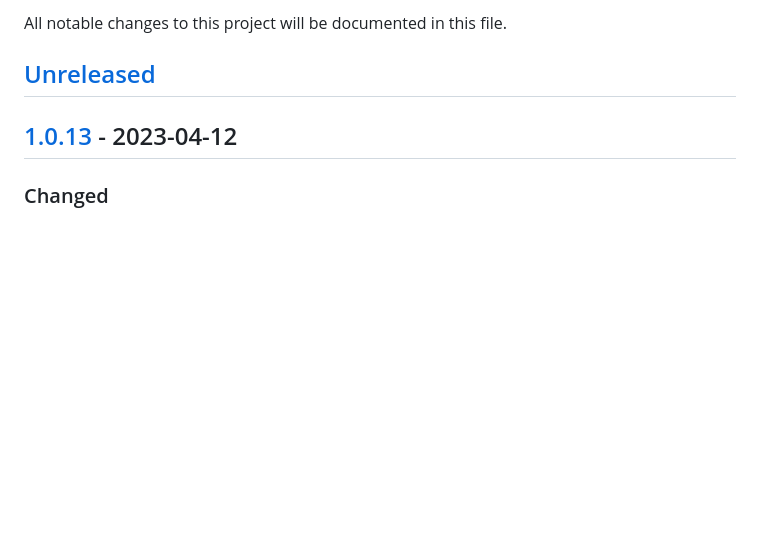
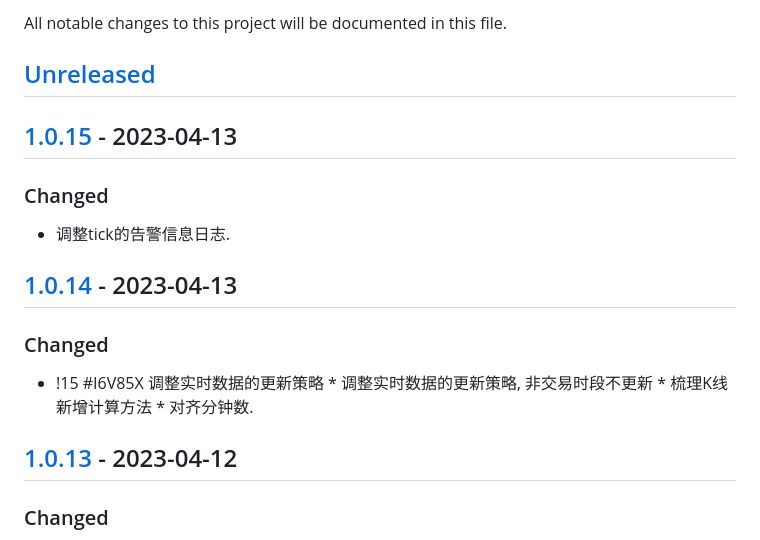
Before and after one commit to quant1x/data, a Markdown page: CHANGELOG.md, the part around the change printed below. Drawn GitHub-style; blank space fills up the shorter version.

Commit message:
update changelog

```diff
--- a/CHANGELOG.md
+++ b/CHANGELOG.md
@@ -2,6 +2,14 @@
 All notable changes to this project will be documented in this file.
 
 ## [Unreleased]
+
+## [1.0.15] - 2023-04-13
+### Changed
+- 调整tick的告警信息日志.
+
+## [1.0.14] - 2023-04-13
+### Changed
+- !15 #I6V85X 调整实时数据的更新策略 * 调整实时数据的更新策略, 非交易时段不更新 * 梳理K线新增计算方法 * 对齐分钟数.
 
 ## [1.0.13] - 2023-04-12
 ### Changed
```
Also changed, not shown: other parts of CHANGELOG.md (+3 -1 lines).
